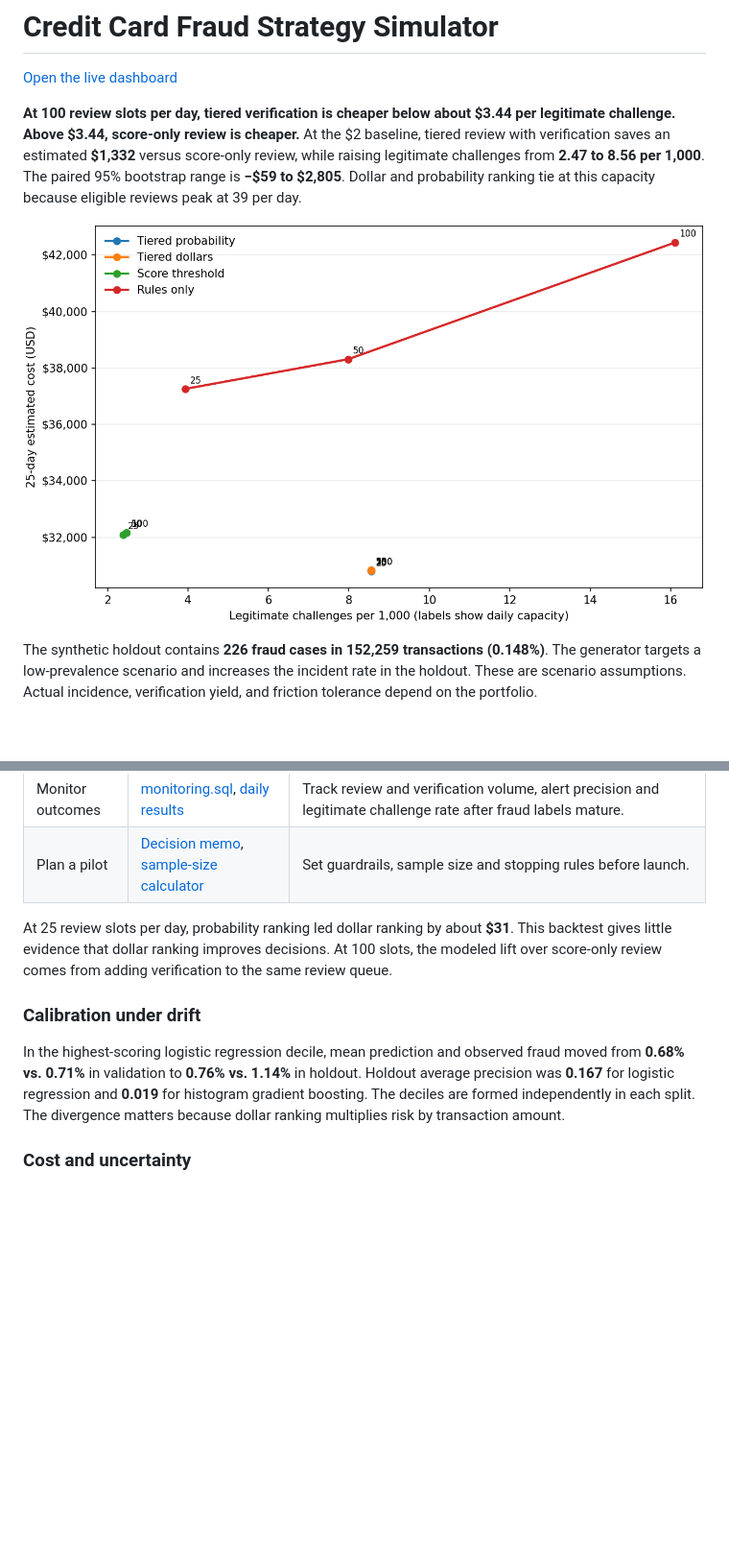
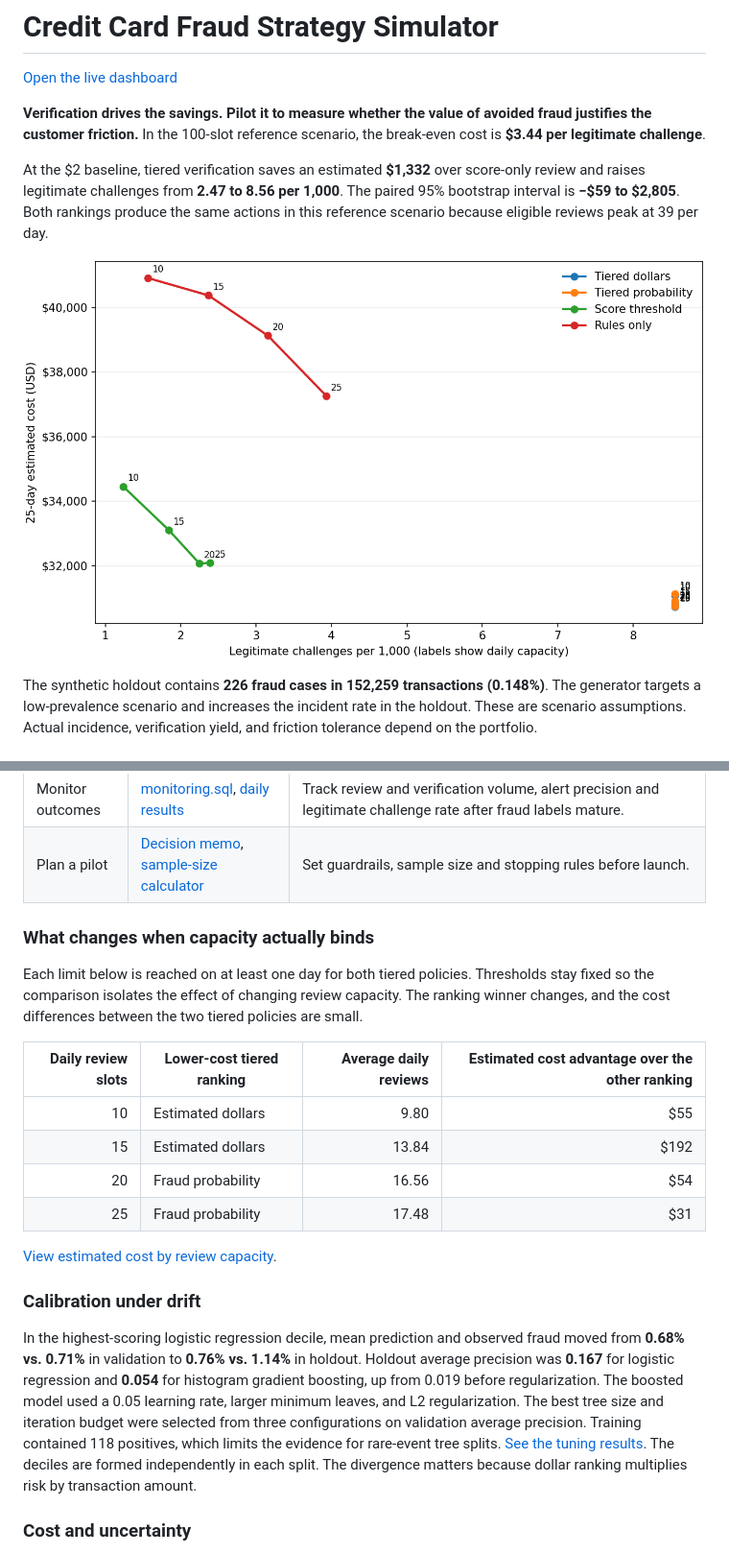
Before and after one commit to shraoshree/fraud-strategy-simulator, a Markdown page: README.md, 2 parts joined by grey strips. Shown at 96% size. Rendered like a GitHub page; pictures changed too: results/friction_tradeoff.png; blank space fills up the shorter version.

Commit message:
Test binding review limits and power pilot on fraud loss basis points

```diff
--- a/README.md
+++ b/README.md
@@ -2,7 +2,9 @@
 
 [Open the live dashboard](https://shraoshree-fraud-strategy.streamlit.app/)
 
-**At 100 review slots per day, tiered verification is cheaper below about $3.44 per legitimate challenge. Above $3.44, score-only review is cheaper.** At the $2 baseline, tiered review with verification saves an estimated **$1,332** versus score-only review, while raising legitimate challenges from **2.47 to 8.56 per 1,000**. The paired 95% bootstrap range is **−$59 to $2,805**. Dollar and probability ranking tie at this capacity because eligible reviews peak at 39 per day.
+**Verification drives the savings. Pilot it to measure whether the value of avoided fraud justifies the customer friction.** In the 100-slot reference scenario, the break-even cost is **$3.44 per legitimate challenge**.
+
+At the $2 baseline, tiered verification saves an estimated **$1,332** over score-only review and raises legitimate challenges from **2.47 to 8.56 per 1,000**. The paired 95% bootstrap interval is **−$59 to $2,805**. Both rankings produce the same actions in this reference scenario because eligible reviews peak at 39 per day.
 
 ![Estimated cost versus legitimate challenges at several daily review capacities](results/friction_tradeoff.png)
 
@@ -30,11 +32,22 @@ The app uses committed aggregate scenario results and starts without model train
 | Monitor outcomes | [monitoring.sql](sql/monitoring.sql), [daily results](results/daily_monitoring.csv) | Track review and verification volume, alert precision and legitimate challenge rate after fraud labels mature. |
 | Plan a pilot | [Decision memo](DECISION_MEMO.md), [sample-size calculator](pilot_power.py) | Set guardrails, sample size and stopping rules before launch. |
 
-At 25 review slots per day, probability ranking led dollar ranking by about **$31**. This backtest gives little evidence that dollar ranking improves decisions. At 100 slots, the modeled lift over score-only review comes from adding verification to the same review queue.
+### What changes when capacity actually binds
+
+Each limit below is reached on at least one day for both tiered policies. Thresholds stay fixed so the comparison isolates the effect of changing review capacity. The ranking winner changes, and the cost differences between the two tiered policies are small.
+
+| Daily review slots | Lower-cost tiered ranking | Average daily reviews | Estimated cost advantage over the other ranking |
+|---:|---|---:|---:|
+| 10 | Estimated dollars | 9.80 | $55 |
+| 15 | Estimated dollars | 13.84 | $192 |
+| 20 | Fraud probability | 16.56 | $54 |
+| 25 | Fraud probability | 17.48 | $31 |
+
+[View estimated cost by review capacity](results/capacity.png).
 
 ### Calibration under drift
 
-In the highest-scoring logistic regression decile, mean prediction and observed fraud moved from **0.68% vs. 0.71%** in validation to **0.76% vs. 1.14%** in holdout. Holdout average precision was **0.167** for logistic regression and **0.019** for histogram gradient boosting. The deciles are formed independently in each split. The divergence matters because dollar ranking multiplies risk by transaction amount.
+In the highest-scoring logistic regression decile, mean prediction and observed fraud moved from **0.68% vs. 0.71%** in validation to **0.76% vs. 1.14%** in holdout. Holdout average precision was **0.167** for logistic regression and **0.054** for histogram gradient boosting, up from 0.019 before regularization. The boosted model used a 0.05 learning rate, larger minimum leaves, and L2 regularization. The best tree size and iteration budget were selected from three configurations on validation average precision. Training contained 118 positives, which limits the evidence for rare-event tree splits. [See the tuning results](results/metrics.json). The deciles are formed independently in each split. The divergence matters because dollar ranking multiplies risk by transaction amount.
 
 ### Cost and uncertainty
 
```
Also changed, not shown: DECISION_MEMO.md (+3 -3 lines), results/capacity.png, 9 other files.
